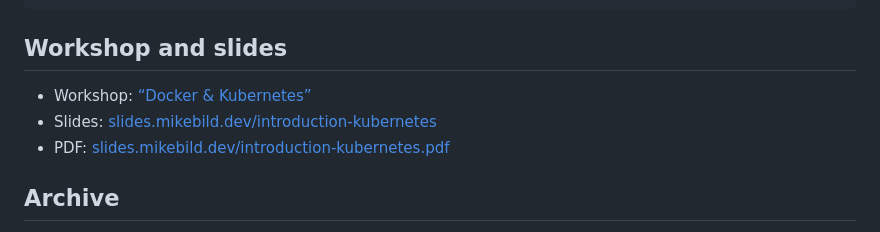
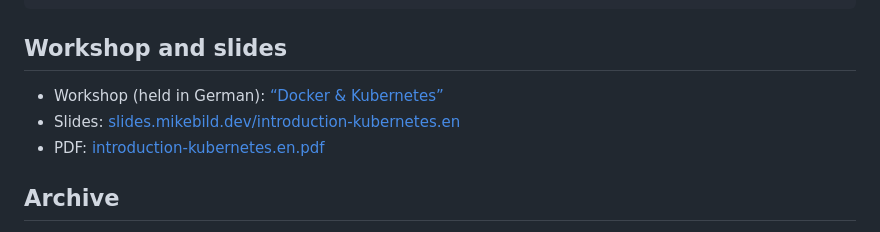
Before and after one commit to MikeBild/introduction-kubernetes, a Markdown page: README.md, the part around the change. Drawn GitHub-style.

Commit message:
README: workshop, slide, PDF and video links per language

```diff
--- a/README.md
+++ b/README.md
@@ -116,9 +116,9 @@ docker image rm shop-api:1.0.0 shop-api:1.1.0
 
 ## Workshop and slides
 
-- Workshop: [“Docker & Kubernetes”](https://workshops.mikebild.dev/w/docker-kubernetes/remote/)
-- Slides: [slides.mikebild.dev/introduction-kubernetes](https://slides.mikebild.dev/introduction-kubernetes.html)
-- PDF: [slides.mikebild.dev/introduction-kubernetes.pdf](https://slides.mikebild.dev/introduction-kubernetes.pdf)
+- Workshop (held in German): [“Docker & Kubernetes”](https://workshops.mikebild.dev/w/docker-kubernetes/remote/)
+- Slides: [slides.mikebild.dev/introduction-kubernetes.en](https://slides.mikebild.dev/introduction-kubernetes.en.html)
+- PDF: [introduction-kubernetes.en.pdf](https://objects.upraft.mikebild.info/site-media/mikebild/decks/introduction-kubernetes/introduction-kubernetes.en.pdf)
 
 ## Archive
 
```
Also changed, not shown: README.de.md (+1 -1 lines).
